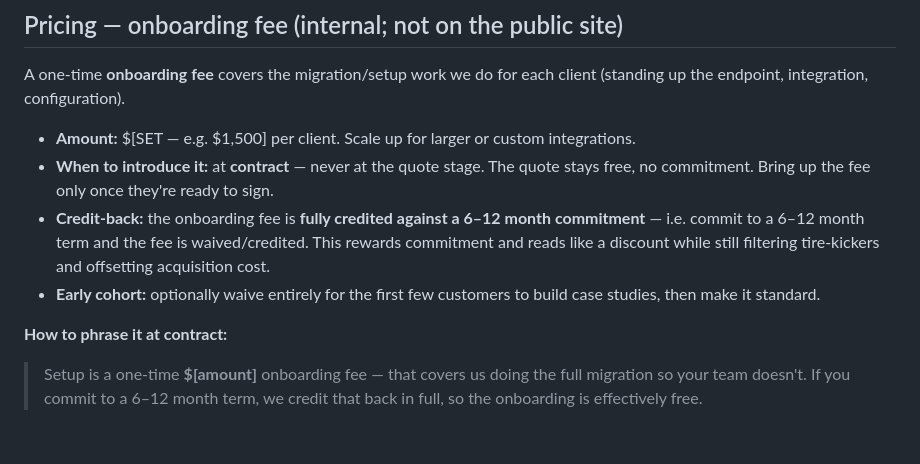
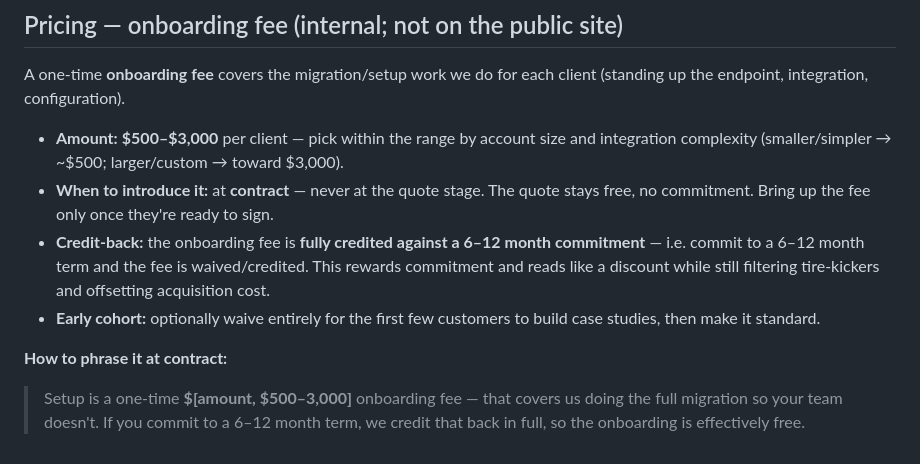
Before and after one commit to bmcruz17/Heliode, a Markdown page: marketing/outreach-templates.md, the part around the change. Rendered like a GitHub page.

Commit message:
Sales playbook: set onboarding fee at $500-3,000 (scaled by account)

```diff
--- a/marketing/outreach-templates.md
+++ b/marketing/outreach-templates.md
@@ -104,7 +104,8 @@ concrete "$X → $Y" beats everything else in the funnel.
 A one-time **onboarding fee** covers the migration/setup work we do for each
 client (standing up the endpoint, integration, configuration).
 
-- **Amount:** $[SET — e.g. $1,500] per client. Scale up for larger or custom integrations.
+- **Amount:** **$500–$3,000** per client — pick within the range by account size and
+  integration complexity (smaller/simpler → ~$500; larger/custom → toward $3,000).
 - **When to introduce it:** at **contract** — never at the quote stage. The
   quote stays free, no commitment. Bring up the fee only once they're ready to sign.
 - **Credit-back:** the onboarding fee is **fully credited against a 6–12 month
@@ -115,6 +116,6 @@ client (standing up the endpoint, integration, configuration).
   build case studies, then make it standard.
 
 **How to phrase it at contract:**
-> Setup is a one-time **$[amount]** onboarding fee — that covers us doing the full
+> Setup is a one-time **$[amount, $500–3,000]** onboarding fee — that covers us doing the full
 > migration so your team doesn't. If you commit to a 6–12 month term, we credit
 > that back in full, so the onboarding is effectively free.
```
